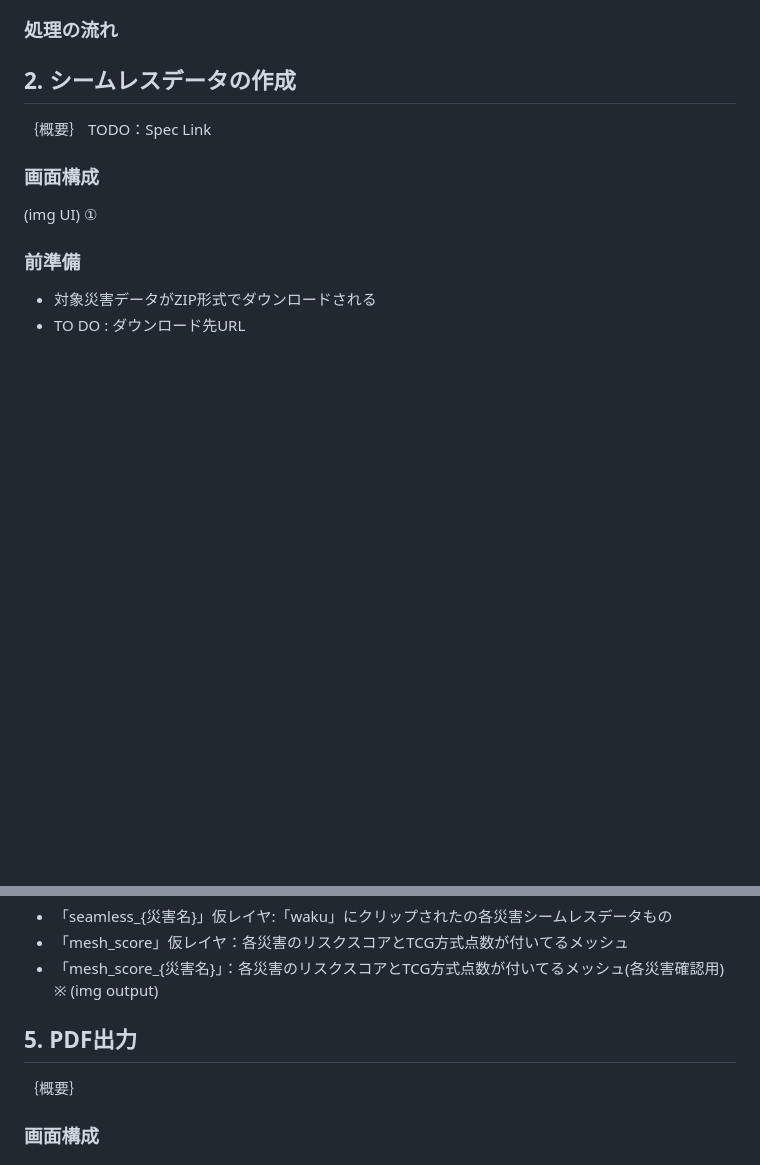
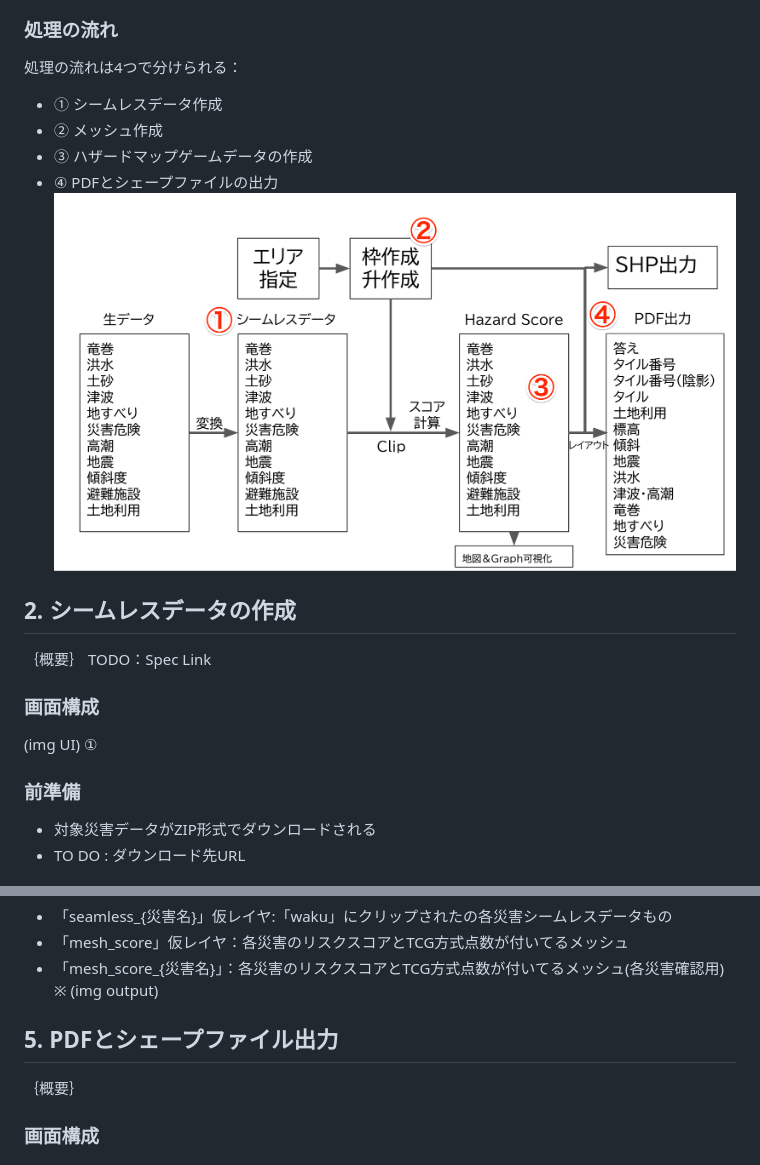
Before and after one commit to 0712kazu/HazardMapGame_tool, a Markdown page: doc/manual/maunal.md, 2 parts joined by grey strips. Drawn GitHub-style; pictures changed too: doc/manual/image-4.png (added); blank space fills up the shorter version.

Commit message:
Overall Workflow

```diff
--- a/doc/manual/maunal.md
+++ b/doc/manual/maunal.md
@@ -26,7 +26,12 @@
 
 
 ### 処理の流れ
-
+処理の流れは4つで分けられる：
+- ① シームレスデータ作成
+- ② メッシュ作成
+- ③ ハザードマップゲームデータの作成
+- ④ PDFとシェープファイルの出力
+![Alt text](image-4.png)
 
 ## 2. シームレスデータの作成
 ｛概要｝
@@ -69,7 +74,7 @@ QGISプロジェクト
 ※
 (img output)
 
-## 5. PDF出力
+## 5. PDFとシェープファイル出力
 ｛概要｝
 ### 画面構成
 ### 前準備
```
